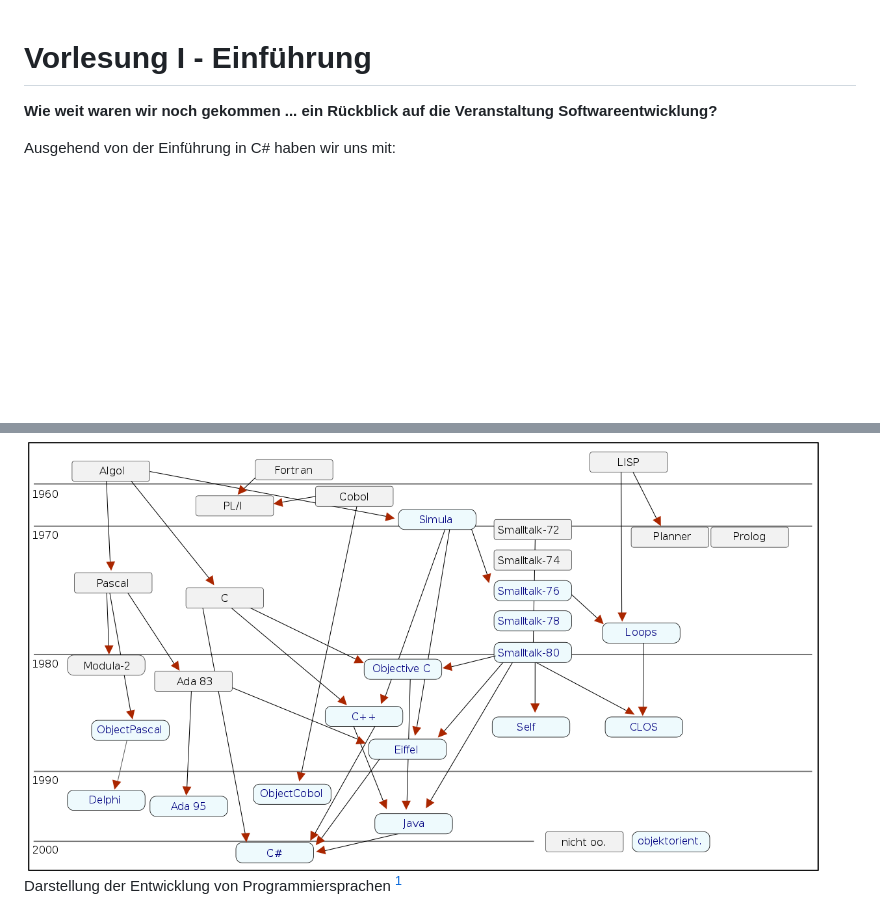
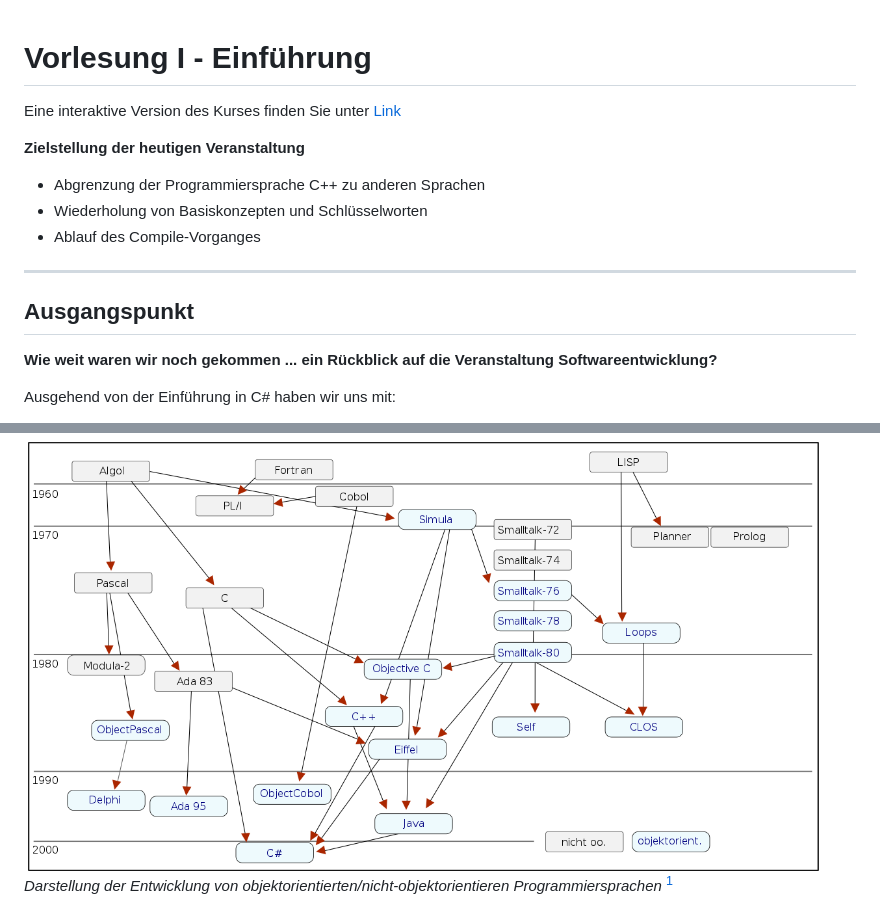
Before and after one commit to TUBAF-IfI-LiaScript/VL_SoftwareprojektRobotik, a Markdown page: 00_Einfuehrung.md, 2 parts joined by grey strips. Rendered like a GitHub page; blank space fills up the shorter version.

```diff
--- a/00_Einfuehrung.md
+++ b/00_Einfuehrung.md
@@ -11,6 +11,18 @@ import: https://raw.githubusercontent.com/LiaTemplates/Rextester/master/README.m
 -->
 
 # Vorlesung I - Einführung
+
+Eine interaktive Version des Kurses finden Sie unter [Link](https://liascript.github.io/course/?https://raw.githubusercontent.com/SebastianZug/SoftwareprojektRobotik/master/00_Einfuehrung.md#1)
+
+**Zielstellung der heutigen Veranstaltung**
+
++ Abgrenzung der Programmiersprache C++ zu anderen Sprachen
++ Wiederholung von Basiskonzepten und Schlüsselworten
++ Ablauf des Compile-Vorganges
+
+--------------------------------------------------------------------------------
+
+## Ausgangspunkt
 
 **Wie weit waren wir noch gekommen ... ein Rückblick auf die Veranstaltung Softwareentwicklung?**
 
@@ -30,6 +42,6 @@ beschäftigt.
 ## C++ vs ...
 
 ![Atom IDE Screenshot](./img/00_Einfuehrung/ObjectOrientedProgrammingLanguages.png)<!-- width="100%" -->
-Darstellung der Entwicklung von Programmiersprachen [^1]
+*Darstellung der Entwicklung von objektorientierten/nicht-objektorientieren Programmiersprachen* [^1]
 
 [^1]: Nepomuk Frädrich, Historie der objektorientierten Programmiersprachen, Wikimedia https://commons.wikimedia.org/wiki/File:History_of_object-oriented_programming_languages.svg
```
Also changed, not shown: other parts of 00_Einfuehrung.md (+62 -7 lines), img/00_Einfuehrung/CLRexectutionConcept.png (added).
